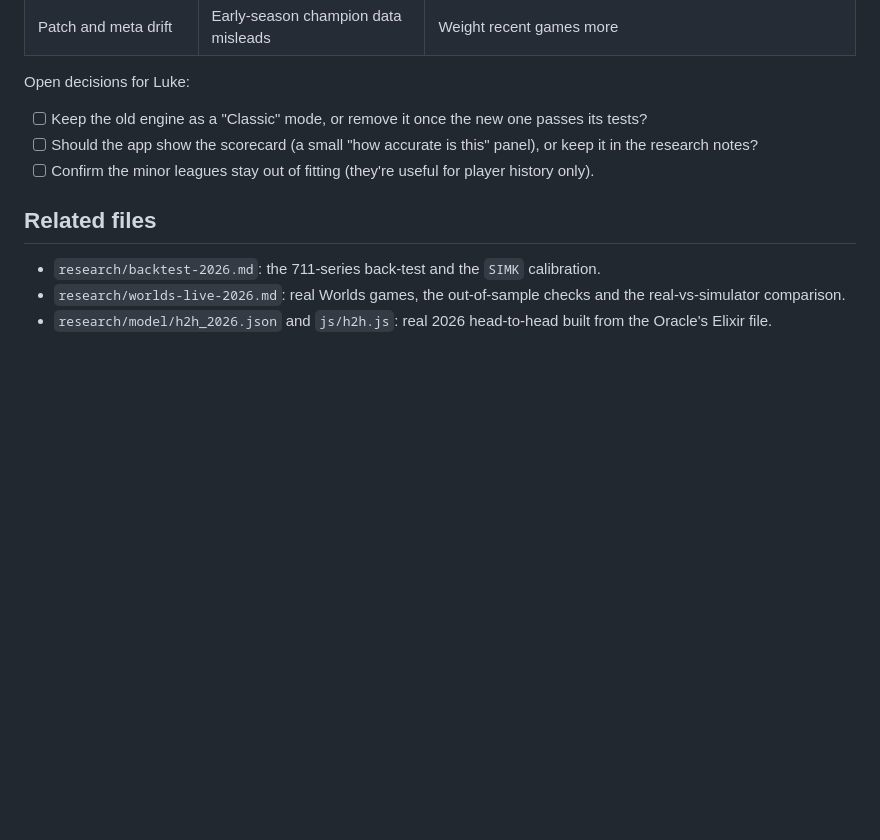
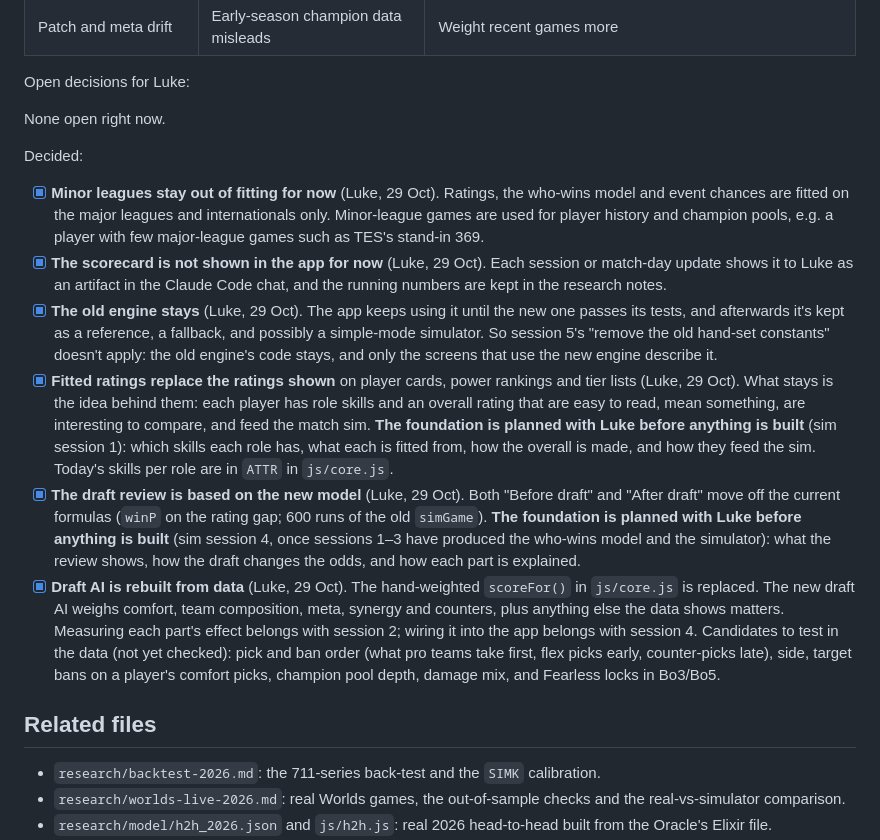
Before and after one commit to BlaqkFyre/LOL-Worlds26-Pickems, a Markdown page: research/sim-plan.md, the part around the change. Rendered like a GitHub page; blank space fills up the shorter version.

```diff
--- a/research/sim-plan.md
+++ b/research/sim-plan.md
@@ -146,9 +146,16 @@ The biggest risk is overfitting: about 2,800 major-league games is enough for a
 
 Open decisions for Luke:
 
-- [ ] Keep the old engine as a "Classic" mode, or remove it once the new one passes its tests?
-- [ ] Should the app show the scorecard (a small "how accurate is this" panel), or keep it in the research notes?
-- [ ] Confirm the minor leagues stay out of fitting (they're useful for player history only).
+None open right now.
+
+Decided:
+
+- [x] **Minor leagues stay out of fitting for now** (Luke, 29 Oct). Ratings, the who-wins model and event chances are fitted on the major leagues and internationals only. Minor-league games are used for player history and champion pools, e.g. a player with few major-league games such as TES's stand-in 369.
+- [x] **The scorecard is not shown in the app for now** (Luke, 29 Oct). Each session or match-day update shows it to Luke as an artifact in the Claude Code chat, and the running numbers are kept in the research notes.
+- [x] **The old engine stays** (Luke, 29 Oct). The app keeps using it until the new one passes its tests, and afterwards it's kept as a reference, a fallback, and possibly a simple-mode simulator. So session 5's "remove the old hand-set constants" doesn't apply: the old engine's code stays, and only the screens that use the new engine describe it.
+- [x] **Fitted ratings replace the ratings shown** on player cards, power rankings and tier lists (Luke, 29 Oct). What stays is the idea behind them: each player has role skills and an overall rating that are easy to read, mean something, are interesting to compare, and feed the match sim. **The foundation is planned with Luke before anything is built** (sim session 1): which skills each role has, what each is fitted from, how the overall is made, and how they feed the sim. Today's skills per role are in `ATTR` in `js/core.js`.
+- [x] **The draft review is based on the new model** (Luke, 29 Oct). Both "Before draft" and "After draft" move off the current formulas (`winP` on the rating gap; 600 runs of the old `simGame`). **The foundation is planned with Luke before anything is built** (sim session 4, once sessions 1–3 have produced the who-wins model and the simulator): what the review shows, how the draft changes the odds, and how each part is explained.
+- [x] **Draft AI is rebuilt from data** (Luke, 29 Oct). The hand-weighted `scoreFor()` in `js/core.js` is replaced. The new draft AI weighs comfort, team composition, meta, synergy and counters, plus anything else the data shows matters. Measuring each part's effect belongs with session 2; wiring it into the app belongs with session 4. Candidates to test in the data (not yet checked): pick and ban order (what pro teams take first, flex picks early, counter-picks late), side, target bans on a player's comfort picks, champion pool depth, damage mix, and Fearless locks in Bo3/Bo5.
 
 ## Related files
 
```
Also changed, not shown: CLAUDE.md (+3 -1 lines), SESSION_NOTES.md (+11 -11 lines).
